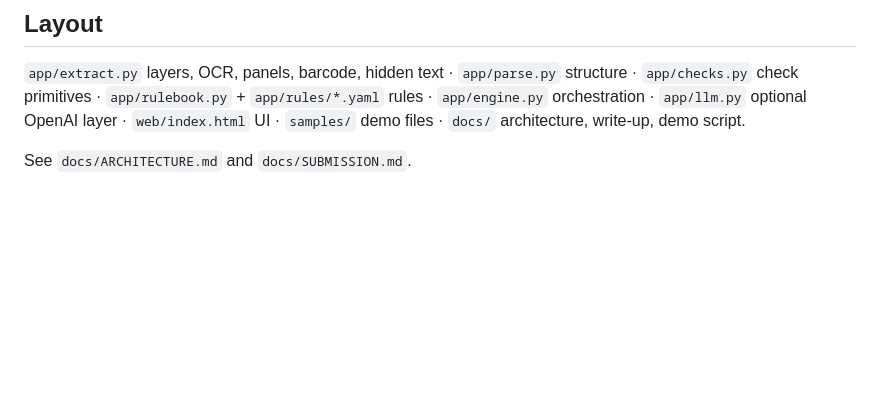
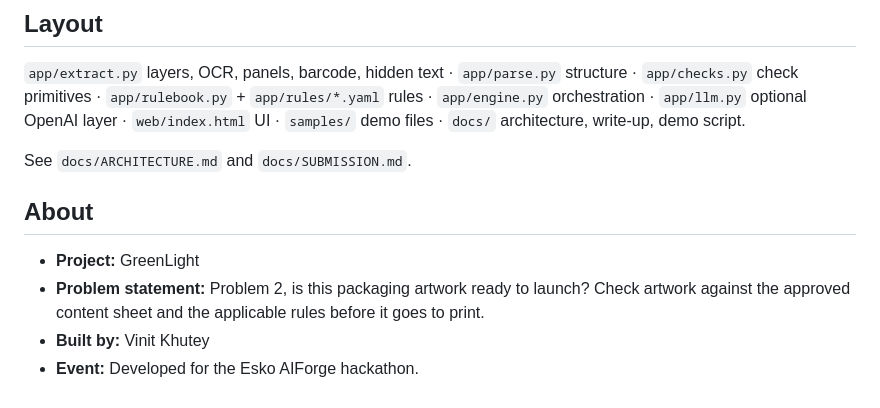
Before and after one commit to vini-dapooh/GreenLight12, a Markdown page: README.md, the part around the change. Drawn GitHub-style; blank space fills up the shorter version.

Commit message:
README: add About section

```diff
--- a/README.md
+++ b/README.md
@@ -71,3 +71,9 @@ One test (`test_hidden_panel_is_review_not_fail`) needs Tesseract installed and
 `app/extract.py` layers, OCR, panels, barcode, hidden text · `app/parse.py` structure · `app/checks.py` check primitives · `app/rulebook.py` + `app/rules/*.yaml` rules · `app/engine.py` orchestration · `app/llm.py` optional OpenAI layer · `web/index.html` UI · `samples/` demo files · `docs/` architecture, write-up, demo script.
 
 See `docs/ARCHITECTURE.md` and `docs/SUBMISSION.md`.
+
+## About
+- **Project:** GreenLight
+- **Problem statement:** Problem 2, is this packaging artwork ready to launch? Check artwork against the approved content sheet and the applicable rules before it goes to print.
+- **Built by:** Vinit Khutey
+- **Event:** Developed for the Esko AIForge hackathon.
```
